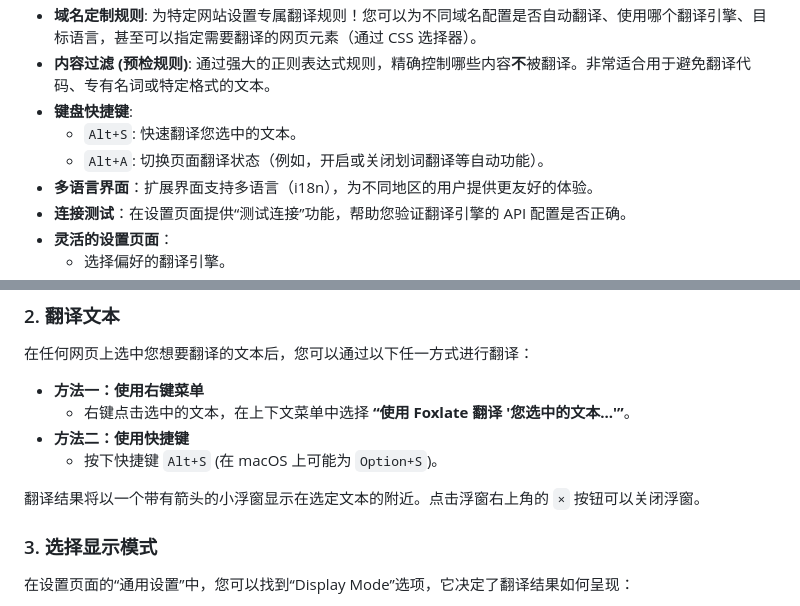
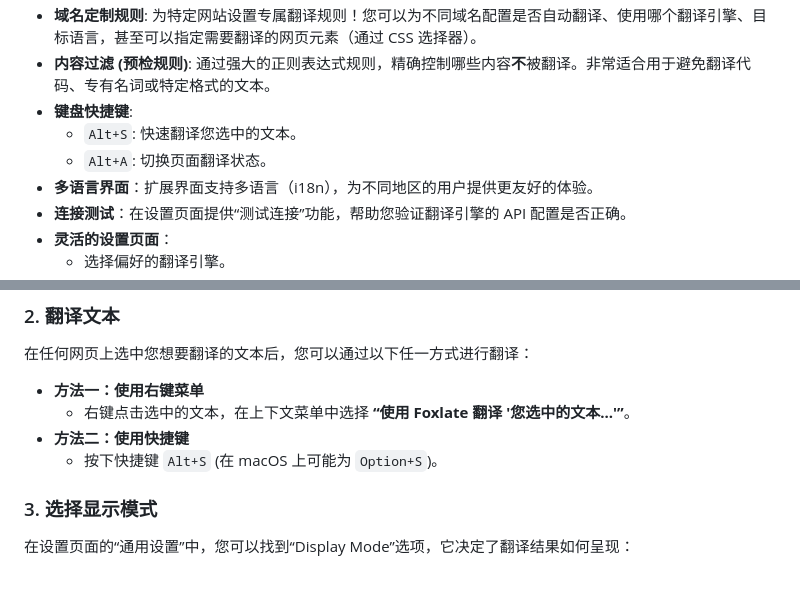
Before and after one commit to sanniou/Foxlate, a Markdown page: README.md, 2 parts joined by grey strips. Drawn GitHub-style; blank space fills up the shorter version.

Commit message:
docs(README.md): update shortcut key description Remove redundant explanation about translation result popup behavior.

```diff
--- a/README.md
+++ b/README.md
@@ -14,7 +14,7 @@
 - **内容过滤 (预检规则)**: 通过强大的正则表达式规则，精确控制哪些内容**不**被翻译。非常适合用于避免翻译代码、专有名词或特定格式的文本。
 - **键盘快捷键**:
   - `Alt+S`: 快速翻译您选中的文本。
-  - `Alt+A`: 切换页面翻译状态（例如，开启或关闭划词翻译等自动功能）。
+  - `Alt+A`: 切换页面翻译状态。
 - **多语言界面**：扩展界面支持多语言（i18n），为不同地区的用户提供更友好的体验。
 - **连接测试**：在设置页面提供“测试连接”功能，帮助您验证翻译引擎的 API 配置是否正确。
 - **灵活的设置页面**：
@@ -80,8 +80,6 @@
 - **方法二：使用快捷键**
   - 按下快捷键 `Alt+S` (在 macOS 上可能为 `Option+S`)。
 
-翻译结果将以一个带有箭头的小浮窗显示在选定文本的附近。点击浮窗右上角的 `×` 按钮可以关闭浮窗。
-
 ### 3. 选择显示模式
 在设置页面的“通用设置”中，您可以找到“Display Mode”选项，它决定了翻译结果如何呈现：
 - **浮窗 (Popup)**: 默认模式，在原文旁显示一个可关闭的浮窗。
```
